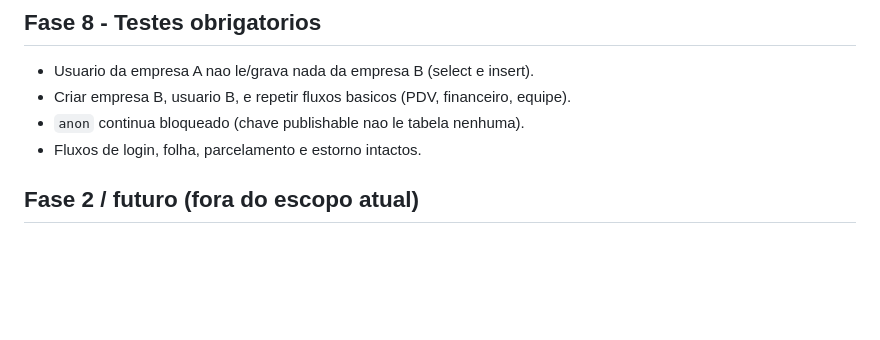
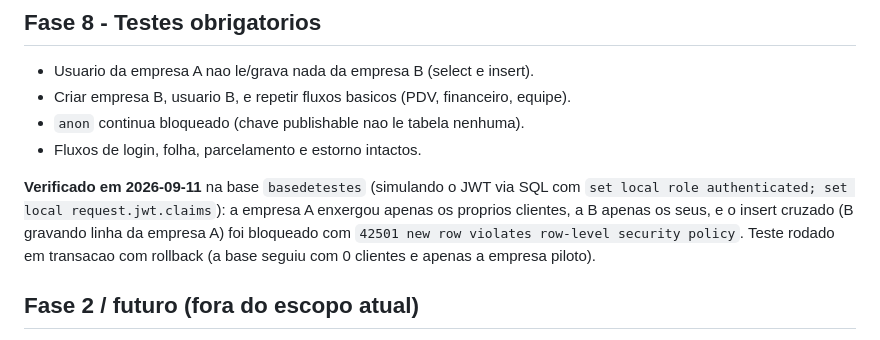
Before and after one commit to wolfsistemas/nevoaerp, a Markdown page: docs/plano-multitenant.md, the part around the change. Drawn GitHub-style; blank space fills up the shorter version.

Commit message:
docs(mt): registra teste de isolamento RLS (empresa A/B + bloqueio de insert cruzado) Co-authored-by: monkeycode-ai <monkeycode-ai@chaitin.com>

```diff
--- a/docs/plano-multitenant.md
+++ b/docs/plano-multitenant.md
@@ -149,6 +149,12 @@ placeholders em `config.js`, injetados no deploy.
 - `anon` continua bloqueado (chave publishable nao le tabela nenhuma).
 - Fluxos de login, folha, parcelamento e estorno intactos.
 
+**Verificado em 2026-09-11** na base `basedetestes` (simulando o JWT via SQL com
+`set local role authenticated; set local request.jwt.claims`): a empresa A enxergou apenas
+os proprios clientes, a B apenas os seus, e o insert cruzado (B gravando linha da empresa A)
+foi bloqueado com `42501 new row violates row-level security policy`. Teste rodado em
+transacao com rollback (a base seguiu com 0 clientes e apenas a empresa piloto).
+
 ## Fase 2 / futuro (fora do escopo atual)
 
 - **Login por empresa**: permitir o mesmo `login`/e-mail em empresas diferentes
```
